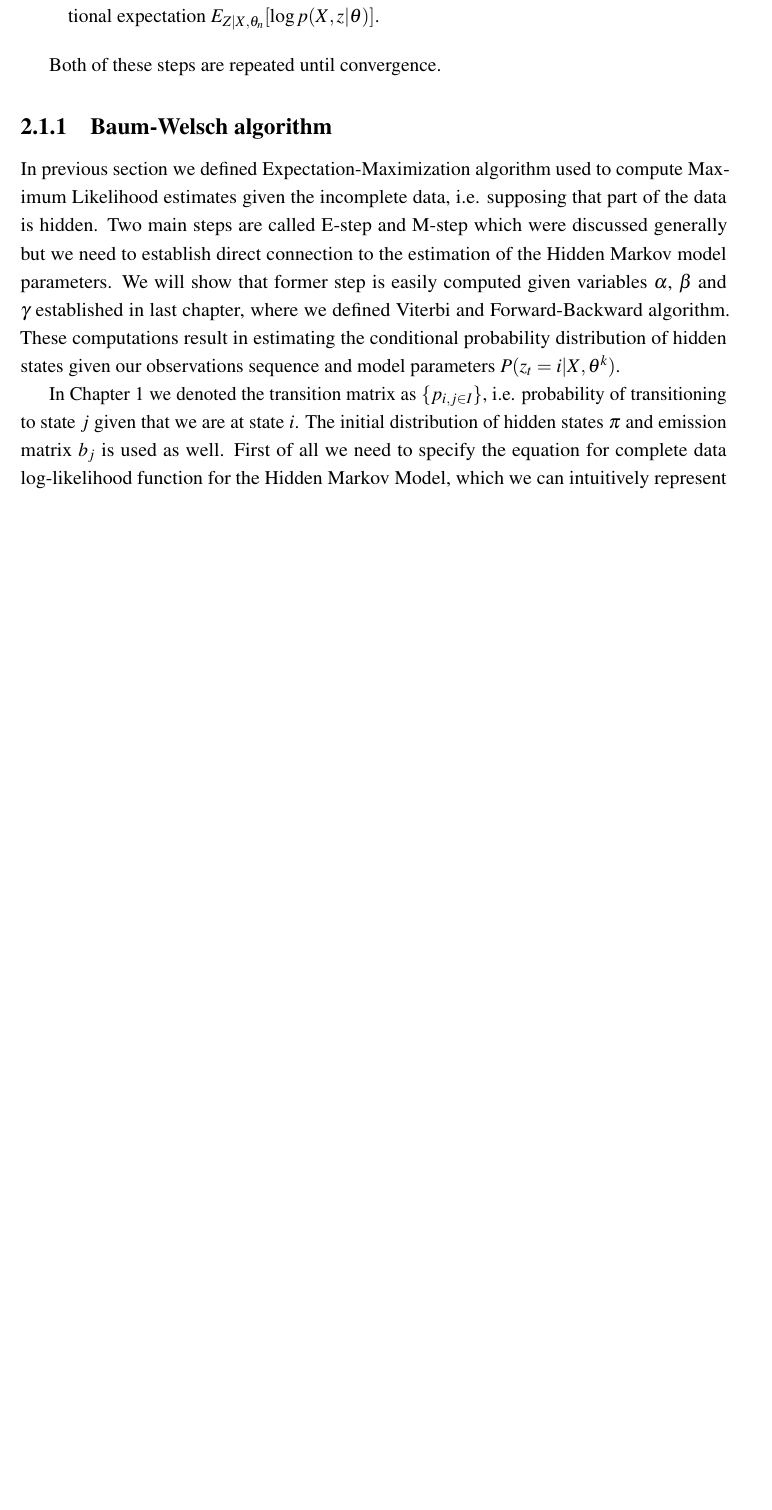
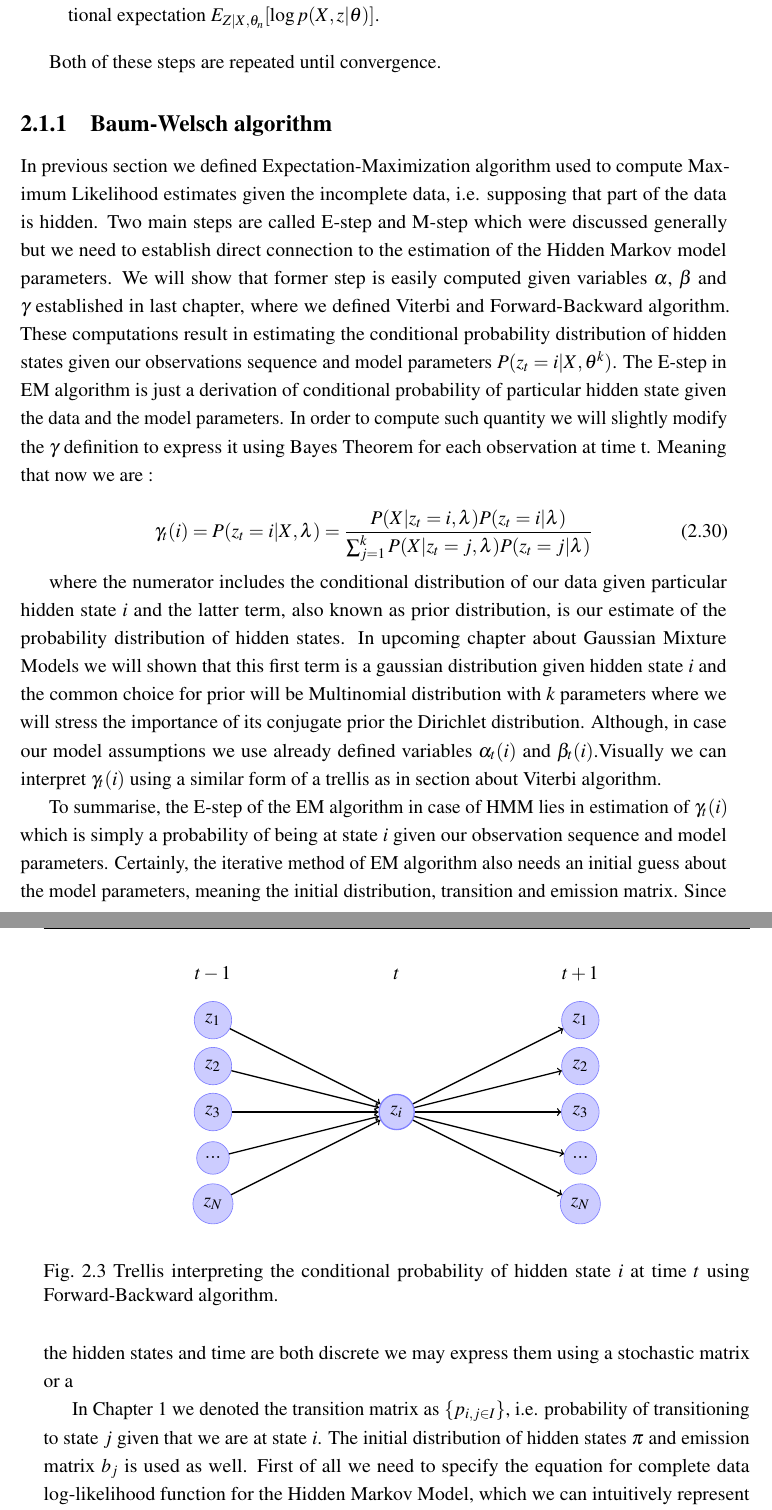
Before and after one commit to GarroshIcecream/Master-Thesis, a LaTeX thesis (thesis.tex, which reads Chapter2/chapter2.tex): part of page 38 of 58 before the commit and two parts of pages 38 and 39 of 58 after it, the two joined at a grey line, cut so that both start at the same text, the shorter picture padded with empty space. The pictures show the PDF file thesis.pdf that the author committed with the source.

Commit message:
todo:baum

```diff
--- a/Chapter2/chapter2.tex
+++ b/Chapter2/chapter2.tex
@@ -179,7 +179,56 @@ Both of these steps are repeated until convergence.
 
 \subsection{Baum-Welsch algorithm}
 
-In previous section we defined Expectation-Maximization algorithm used to compute Maximum Likelihood estimates given the incomplete data, i.e. supposing that part of the data is hidden. Two main steps are called E-step and M-step which were discussed generally but we need to establish direct connection to the estimation of the Hidden Markov model parameters. We will show that former step is easily computed given variables $\alpha$, $\beta$ and $\gamma$ established in last chapter, where we defined Viterbi and Forward-Backward algorithm. These computations result in estimating the conditional probability distribution of hidden states given our observations sequence and model parameters $P(z_t=i|X,\theta^k)$.
+In previous section we defined Expectation-Maximization algorithm used to compute Maximum Likelihood estimates given the incomplete data, i.e. supposing that part of the data is hidden. Two main steps are called E-step and M-step which were discussed generally but we need to establish direct connection to the estimation of the Hidden Markov model parameters. We will show that former step is easily computed given variables $\alpha$, $\beta$ and $\gamma$ established in last chapter, where we defined Viterbi and Forward-Backward algorithm. These computations result in estimating the conditional probability distribution of hidden states given our observations sequence and model parameters $P(z_t=i|X,\theta^k)$. The E-step in EM algorithm is just a derivation of conditional probability of particular hidden state given the data and the model parameters. In order to compute such quantity we will slightly modify the $\gamma$ definition to express it using Bayes Theorem for each observation at time t. Meaning that now we are :
+
+\begin{equation}
+\gamma_t(i) = P(z_t=i|X,\lambda) = \frac{P(X|z_t=i, \lambda)P(z_t = i| \lambda)}{\sum_{j=1}^k P(X|z_t=j, \lambda)P(z_t = j|\lambda)}
+\end{equation}
+
+where the numerator includes the conditional distribution of our data given particular hidden state $i$ and the latter term, also known as prior distribution, is our estimate of the probability distribution of hidden states. In upcoming chapter about Gaussian Mixture Models we will shown that this first term is a gaussian distribution given hidden state $i$ and the common choice for prior will be Multinomial distribution with $k$ parameters where we will stress the importance of its conjugate prior the Dirichlet distribution. Although, in case our model assumptions we use already defined variables $\alpha_t(i)$ and $\beta_t(i)$.Visually we can interpret $\gamma_t(i)$ using a similar form of a trellis as in section about Viterbi algorithm.
+
+\begin{figure}[htbp]
+\begin{center}
+\begin{tikzpicture}[]
+% 1st column
+\node at (0,7) {$t-1$};
+\node at (4,7) {$t$};
+\node at (8,7) {$t+1$};
+
+\node[state] (s1_1) at (0,6) {$z_1$};
+\node[state] (s2_1) at (0,5) {$z_2$};
+\node[state] (s3_1) at (0,4) {$z_3$};
+\node[state] (s4_1) at (0,3) {$...$};
+\node[state] (s5_1) at (0,2) {$z_N$};
+% 2nd column
+\node[mainstate] (s1_3) at (4,4) {$z_i$}
+    edge[mainedge] (s1_1)
+    edge[mainedge] (s2_1)
+    edge[mainedge] (s3_1)
+    edge[mainedge] (s4_1)
+    edge[mainedge] (s5_1);
+% 3rd column
+\node[state] (s1_5) at (8,6) {$z_1$}
+    edge[mainedge]  (s1_3);
+\node[state] (s2_5) at (8,5) {$z_2$}
+    edge[mainedge] (s1_3);
+\node[state] (s3_5) at (8,4) {$z_3$}
+    edge[mainedge] (s1_3);
+\node[state] (s4_5) at (8,3) {$...$}
+    edge[mainedge] (s1_3);
+\node[state] (s5_5) at (8,2) {$z_N$}
+    edge[mainedge] (s1_3);
+
+\end{tikzpicture}
+\end{center}
+\caption{Trellis interpreting the conditional probability of hidden state $i$ at time $t$ using Forward-Backward algorithm.}
+\end{figure}
+
+To summarise, the E-step of the EM algorithm in case of HMM lies in estimation of $\gamma_t(i)$ which is simply a probability of being at state $i$ given our observation sequence and model parameters. Certainly, the iterative method of EM algorithm also needs an initial guess about the model parameters, meaning the initial distribution, transition and emission matrix. Since the hidden states and time are both assumed discrete we may express transition matrix using a stochastic (Markov) matrix introduced in Chapter 1.
+
+\[Include the initial paramaters\]
+
+Note that the initial estimate of the parameters will never guarantee that we attain a global maximum, therefore the optimal solution would be to initialize the parameters multiple times and compare the maxima of likelihood functions. Once we have a formal estimate of the initial parameters, the EM algorithm performs E-step as defined above and subsequently M-step. The M-step
 
 In Chapter 1 we denoted the transition matrix as $\{p_{i,j \in I}\}$, i.e. probability of transitioning to state $j$ given that we are at state $i$. The initial distribution of hidden states $\pi$ and emission matrix $b_j$ is used as well. First of all we need to specify the equation for complete data log-likelihood function for the Hidden Markov Model, which we can intuitively represent as joint probability distribution of observed and hidden data given our model parameters $\log p(X,z|\theta)$.
 
```
Also changed, not shown: thesis.pdf, 8 other files.
